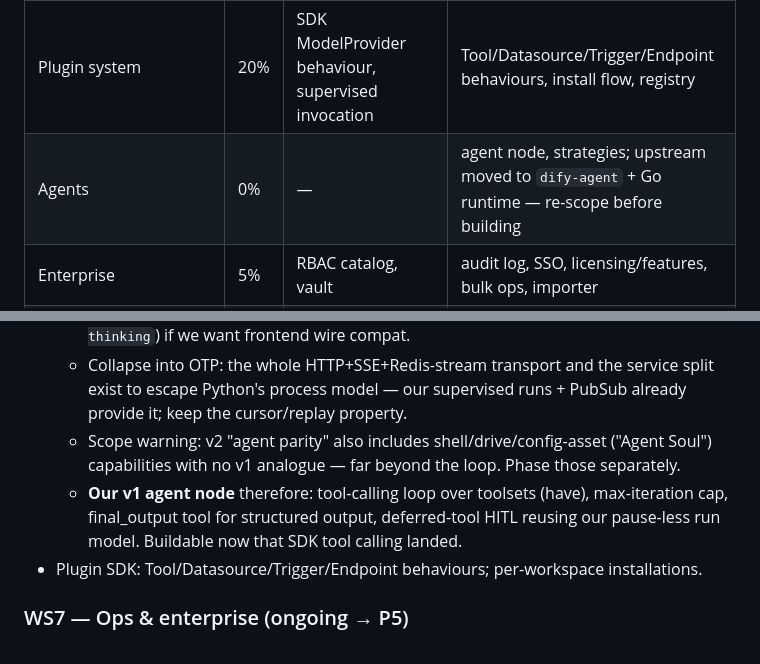
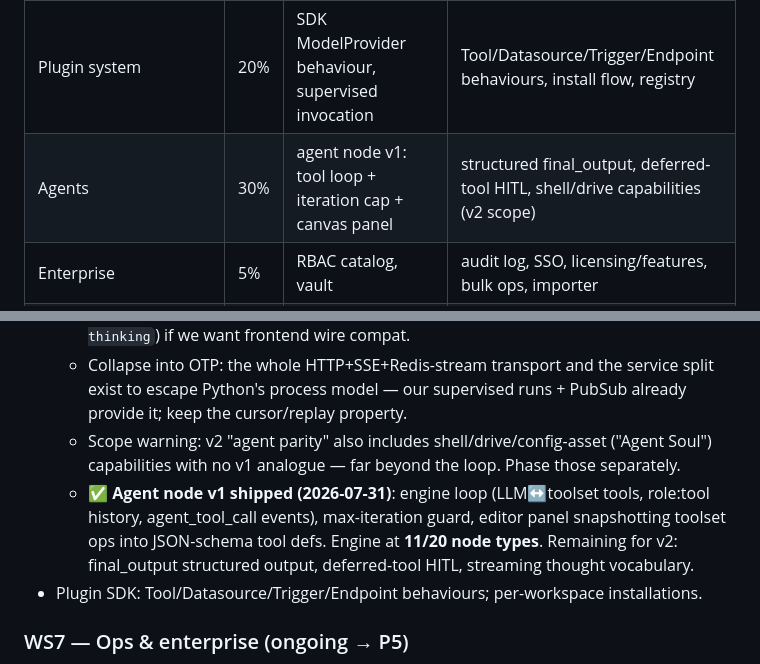
Before and after one commit to canuckasaurus/fluxcapacitor, a Markdown page: docs/PARITY-PLAN.md, 2 parts joined by grey strips. GitHub-like rendering.

Commit message:
Plan: agent node v1 shipped
Co-Authored-By: Claude Fable 5 <noreply@anthropic.com>

```diff
--- a/docs/PARITY-PLAN.md
+++ b/docs/PARITY-PLAN.md
@@ -33,7 +33,7 @@ with hashed tokens → local production release (OTP release + migrations + seed
 | RAG / Knowledge | **0%** | — | everything: datasets, ingestion, pgvector, retrieval, UI, API, knowledge node |
 | API surfaces | 50% | 9 `/v1` routes (+completion-messages, files/upload) + public webhook triggers | conversation rename/delete, meta, web/embed API, datasets API, OpenAPI contract tests |
 | Plugin system | 20% | SDK ModelProvider behaviour, supervised invocation | Tool/Datasource/Trigger/Endpoint behaviours, install flow, registry |
-| Agents | 0% | — | agent node, strategies; upstream moved to `dify-agent` + Go runtime — re-scope before building |
+| Agents | 30% | agent node v1: tool loop + iteration cap + canvas panel | structured final_output, deferred-tool HITL, shell/drive capabilities (v2 scope) |
 | Enterprise | 5% | RBAC catalog, vault | audit log, SSO, licensing/features, bulk ops, importer |
 | Infra/ops | 60% | CI, gates, OTP release + local deploy, storage (now consumed), vault, rate limiting, SSRF guard, **first Oban worker (schedule triggers)** | **Dockerfile/compose**, PromEx/OTEL |
 
@@ -122,7 +122,7 @@ Order inside the workstream:
   - Worth mirroring: composition-as-data (layers with type-id allowlist ≈ our host capabilities, made declarative), snapshot-out resumability, deferred-tool-call HITL, terminal-event-carries-everything, and the event vocabulary (`run_started/…/run_succeeded`; inner `part_start/part_delta/function_tool_call/function_tool_result`, `part_kind: thinking`) if we want frontend wire compat.
   - Collapse into OTP: the whole HTTP+SSE+Redis-stream transport and the service split exist to escape Python's process model — our supervised runs + PubSub already provide it; keep the cursor/replay property.
   - Scope warning: v2 "agent parity" also includes shell/drive/config-asset ("Agent Soul") capabilities with no v1 analogue — far beyond the loop. Phase those separately.
-  - **Our v1 agent node** therefore: tool-calling loop over toolsets (have), max-iteration cap, final_output tool for structured output, deferred-tool HITL reusing our pause-less run model. Buildable now that SDK tool calling landed.
+  - ✅ **Agent node v1 shipped (2026-07-31)**: engine loop (LLM↔toolset tools, role:tool history, agent_tool_call events), max-iteration guard, editor panel snapshotting toolset ops into JSON-schema tool defs. Engine at **11/20 node types**. Remaining for v2: final_output structured output, deferred-tool HITL, streaming thought vocabulary.
 - Plugin SDK: Tool/Datasource/Trigger/Endpoint behaviours; per-workspace installations.
 
 ### WS7 — Ops & enterprise (ongoing → P5)
```
